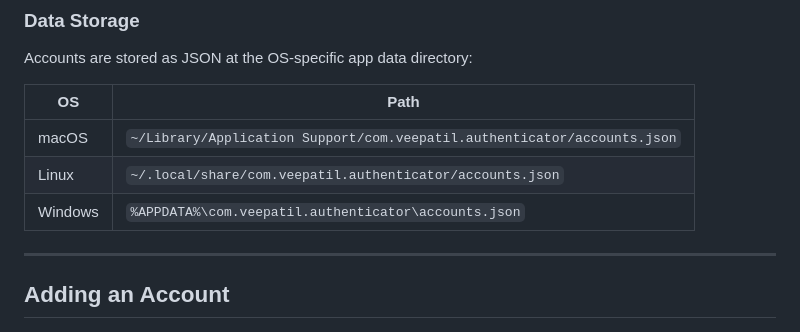
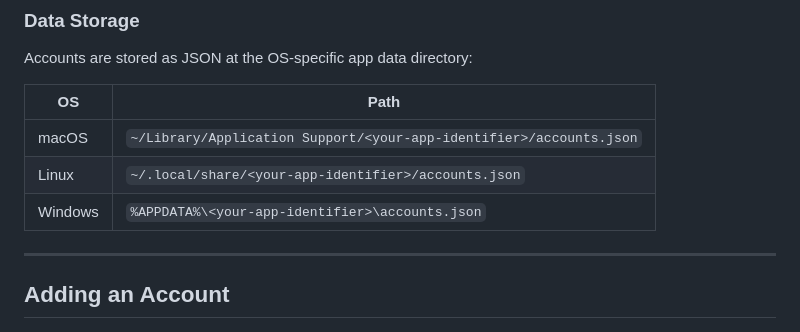
Before and after one commit to veerpatil/authenticator-app, a Markdown page: README.md, the part around the change. GitHub-like rendering.

```diff
--- a/README.md
+++ b/README.md
@@ -171,9 +171,9 @@ Accounts are stored as JSON at the OS-specific app data directory:
 
 | OS | Path |
 |----|------|
-| macOS | `~/Library/Application Support/com.veepatil.authenticator/accounts.json` |
-| Linux | `~/.local/share/com.veepatil.authenticator/accounts.json` |
-| Windows | `%APPDATA%\com.veepatil.authenticator\accounts.json` |
+| macOS | `~/Library/Application Support/<your-app-identifier>/accounts.json` |
+| Linux | `~/.local/share/<your-app-identifier>/accounts.json` |
+| Windows | `%APPDATA%\<your-app-identifier>\accounts.json` |
 
 ---
 
```
